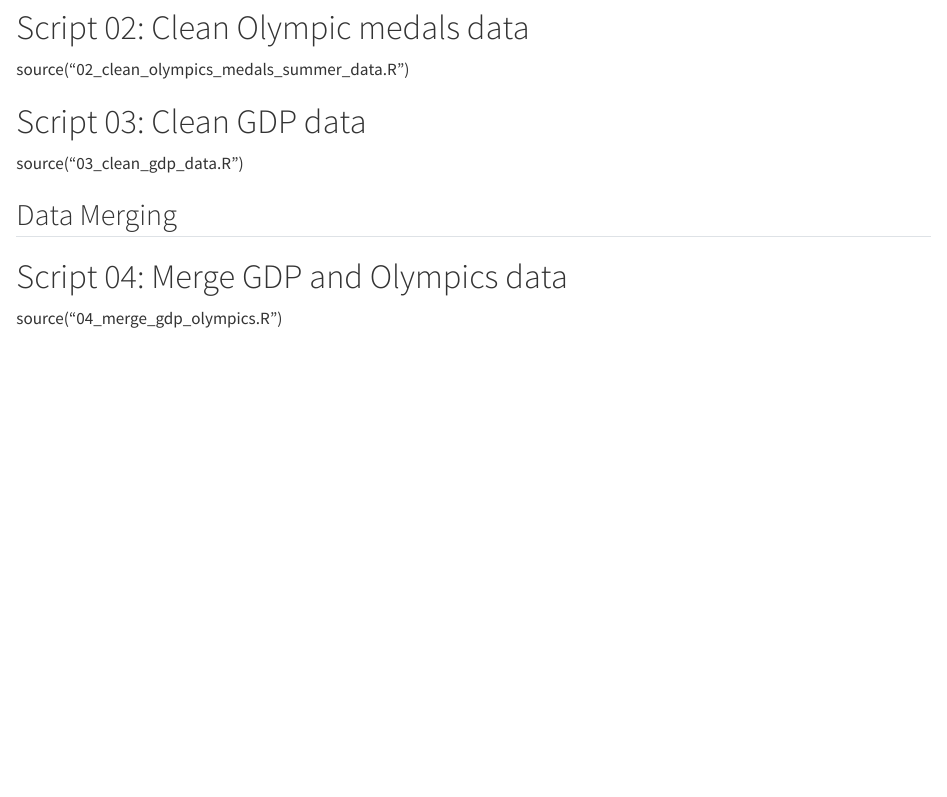
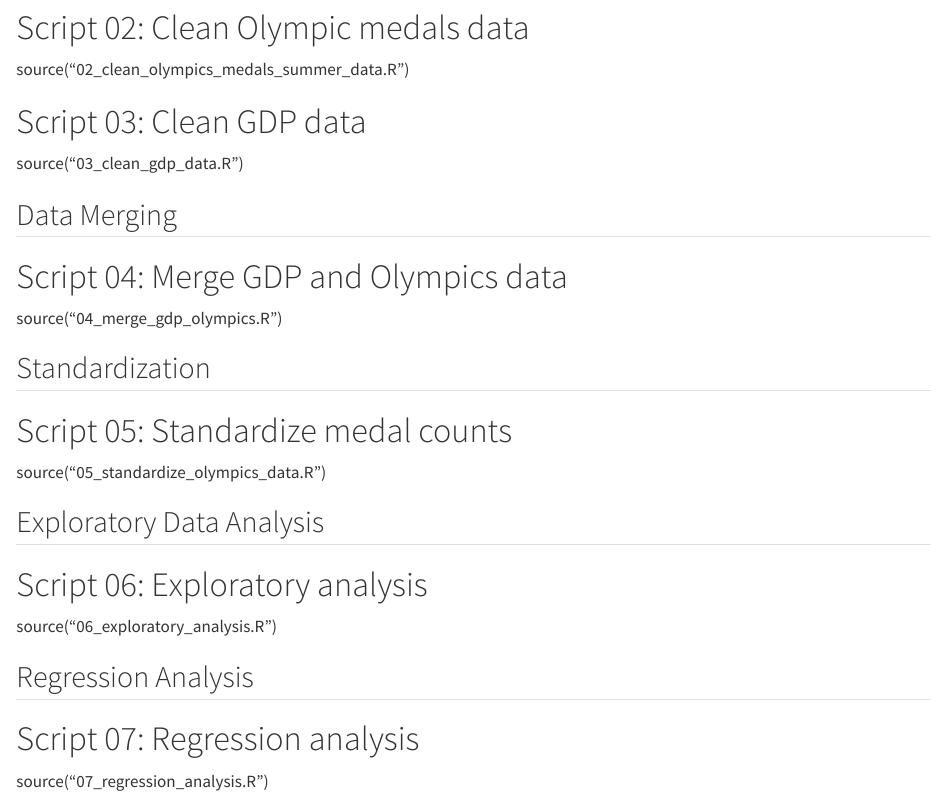
Before and after one commit to Stat184-Fall2025/Sec-3_FP_ArulSantoshi_KyleSpaulding_KrishChavan, a Quarto document (scripts/create_quarto.qmd): the page in a window 1100 px wide, from 620 px down. Rendered offline with R 4.5, knitr and Pandoc in place of Quarto, with nearby package versions.

Commit message:
Update create_quarto.qmd

```diff
--- a/scripts/create_quarto.qmd
+++ b/scripts/create_quarto.qmd
@@ -39,3 +39,22 @@ source("03_clean_gdp_data.R")
 
 # Script 04: Merge GDP and Olympics data
 source("04_merge_gdp_olympics.R")
+
+
+## Standardization
+
+# Script 05: Standardize medal counts
+source("05_standardize_olympics_data.R")
+
+
+
+## Exploratory Data Analysis
+
+# Script 06: Exploratory analysis
+source("06_exploratory_analysis.R")
+
+
+## Regression Analysis
+
+# Script 07: Regression analysis
+source("07_regression_analysis.R")
```
